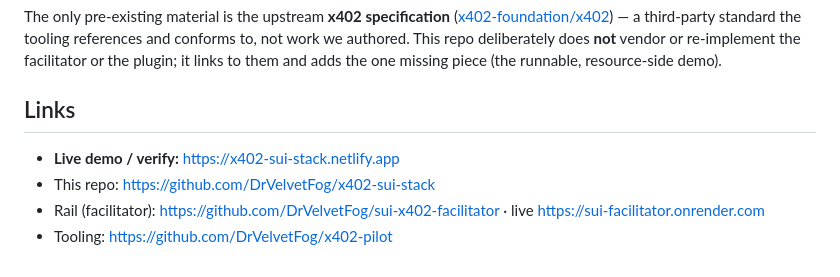
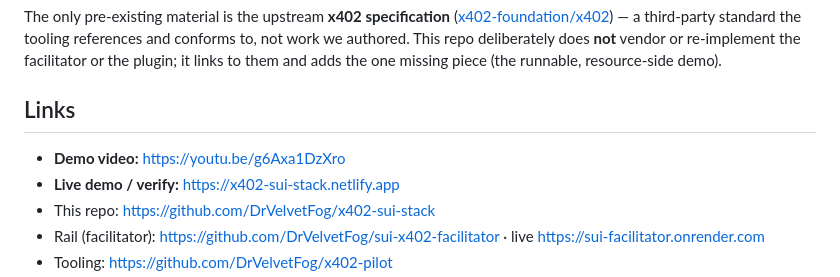
Before and after one commit to DrVelvetFog/x402-sui-stack, a Markdown page: SUBMISSION.md, the part around the change. Drawn GitHub-style.

```diff
--- a/SUBMISSION.md
+++ b/SUBMISSION.md
@@ -114,6 +114,7 @@ links to them and adds the one missing piece (the runnable, resource-side demo).
 
 ## Links
 
+- **Demo video:** https://youtu.be/g6Axa1DzXro
 - **Live demo / verify:** https://x402-sui-stack.netlify.app
 - This repo: https://github.com/DrVelvetFog/x402-sui-stack
 - Rail (facilitator): https://github.com/DrVelvetFog/sui-x402-facilitator · live https://sui-facilitator.onrender.com
```
Also changed, not shown: README.md (+1 -0 lines).
